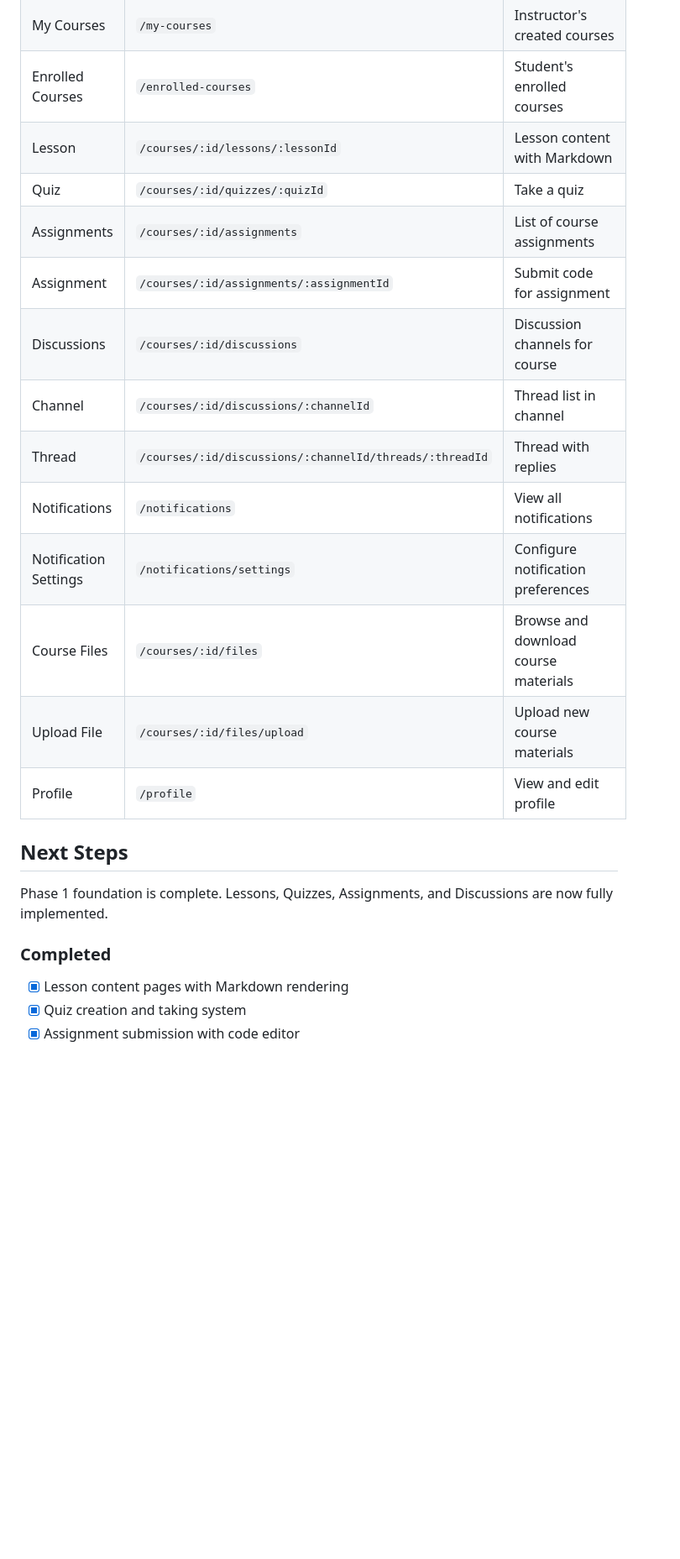
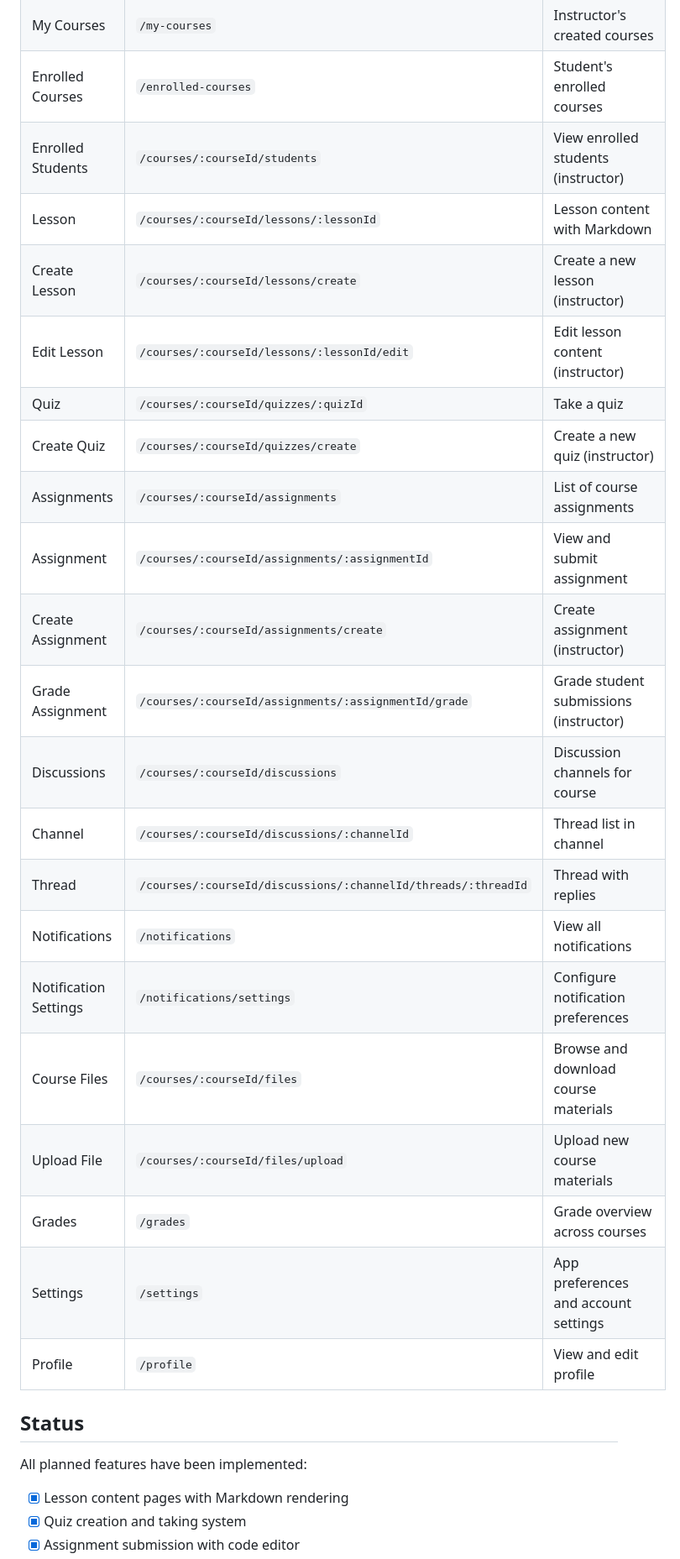
Before and after one commit to Zimri09/bitclass_LMS, a Markdown page: README.md, the part around one of its changes. Shown at 84% size. GitHub-like rendering; blank space fills up the shorter version.

```diff
--- a/README.md
+++ b/README.md
@@ -111,23 +100,30 @@ lib/
 | My Courses | `/my-courses` | Instructor's created courses |
 | Enrolled Courses | `/enrolled-courses` | Student's enrolled courses |
-| Lesson | `/courses/:id/lessons/:lessonId` | Lesson content with Markdown |
-| Quiz | `/courses/:id/quizzes/:quizId` | Take a quiz |
-| Assignments | `/courses/:id/assignments` | List of course assignments |
-| Assignment | `/courses/:id/assignments/:assignmentId` | Submit code for assignment |
-| Discussions | `/courses/:id/discussions` | Discussion channels for course |
-| Channel | `/courses/:id/discussions/:channelId` | Thread list in channel |
-| Thread | `/courses/:id/discussions/:channelId/threads/:threadId` | Thread with replies |
+| Enrolled Students | `/courses/:courseId/students` | View enrolled students (instructor) |
+| Lesson | `/courses/:courseId/lessons/:lessonId` | Lesson content with Markdown |
+| Create Lesson | `/courses/:courseId/lessons/create` | Create a new lesson (instructor) |
+| Edit Lesson | `/courses/:courseId/lessons/:lessonId/edit` | Edit lesson content (instructor) |
+| Quiz | `/courses/:courseId/quizzes/:quizId` | Take a quiz |
+| Create Quiz | `/courses/:courseId/quizzes/create` | Create a new quiz (instructor) |
+| Assignments | `/courses/:courseId/assignments` | List of course assignments |
+| Assignment | `/courses/:courseId/assignments/:assignmentId` | View and submit assignment |
+| Create Assignment | `/courses/:courseId/assignments/create` | Create assignment (instructor) |
+| Grade Assignment | `/courses/:courseId/assignments/:assignmentId/grade` | Grade student submissions (instructor) |
+| Discussions | `/courses/:courseId/discussions` | Discussion channels for course |
+| Channel | `/courses/:courseId/discussions/:channelId` | Thread list in channel |
+| Thread | `/courses/:courseId/discussions/:channelId/threads/:threadId` | Thread with replies |
 | Notifications | `/notifications` | View all notifications |
 | Notification Settings | `/notifications/settings` | Configure notification preferences |
-| Course Files | `/courses/:id/files` | Browse and download course materials |
-| Upload File | `/courses/:id/files/upload` | Upload new course materials |
+| Course Files | `/courses/:courseId/files` | Browse and download course materials |
+| Upload File | `/courses/:courseId/files/upload` | Upload new course materials |
+| Grades | `/grades` | Grade overview across courses |
+| Settings | `/settings` | App preferences and account settings |
 | Profile | `/profile` | View and edit profile |
 
-## Next Steps
+## Status
 
-Phase 1 foundation is complete. Lessons, Quizzes, Assignments, and Discussions are now fully implemented.
+All planned features have been implemented:
 
-### Completed
 - [x] Lesson content pages with Markdown rendering
 - [x] Quiz creation and taking system
 - [x] Assignment submission with code editor
```
Also changed, not shown: other parts of README.md (+37 -46 lines).
